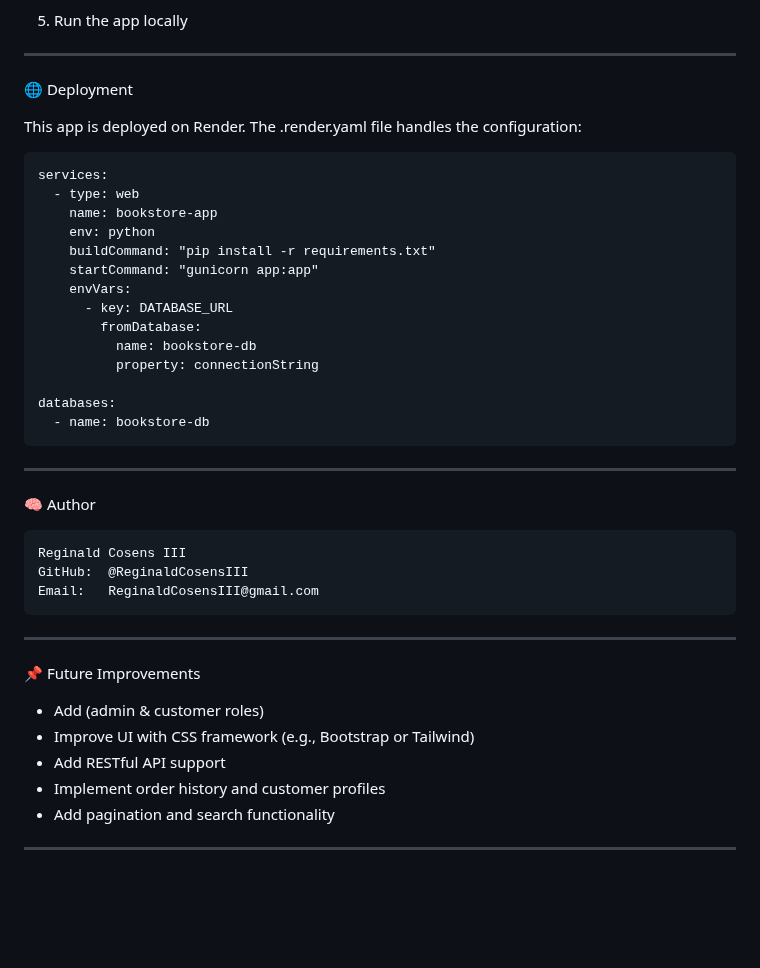
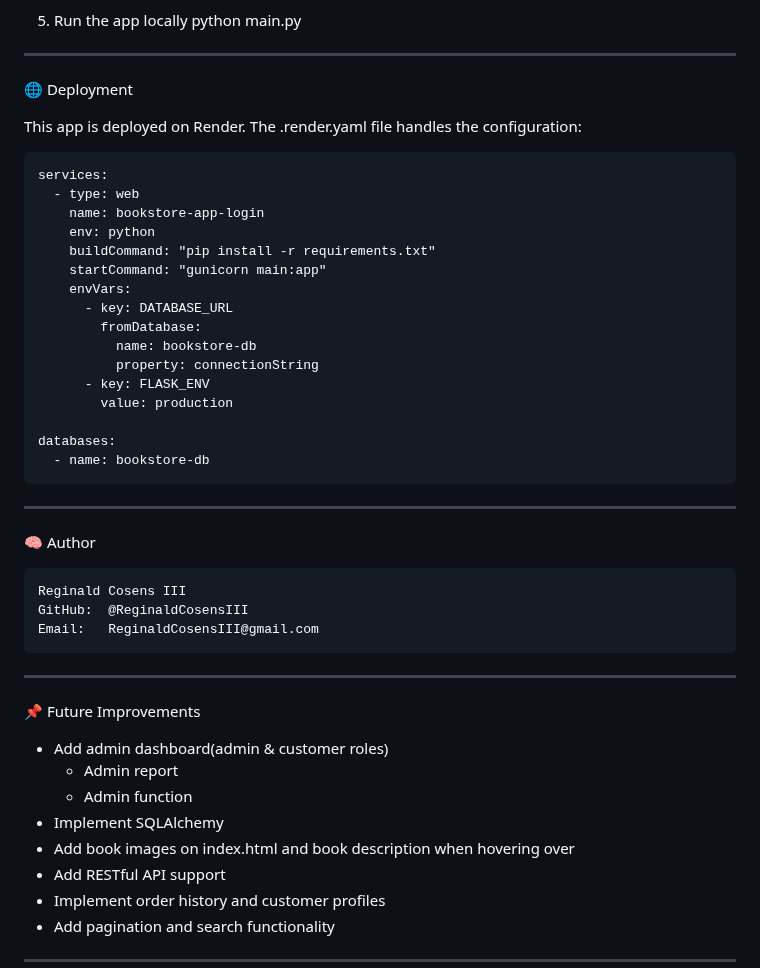
Before and after one commit to ReginaldCosensIII/bookstore_app_with_login, a Markdown page: README.md, the part around one of its changes. GitHub-like rendering; blank space fills up the shorter version.

````diff
--- a/README.md
+++ b/README.md
@@ -71,5 +86,6 @@ bookstore_app_with_login/
 
 5. Run the app locally
+   python main.py
 
 ---
 
@@ -80,15 +96,17 @@ The .render.yaml file handles the configuration:
 ```
 services:
   - type: web
-    name: bookstore-app
+    name: bookstore-app-login
     env: python
     buildCommand: "pip install -r requirements.txt"
-    startCommand: "gunicorn app:app"
+    startCommand: "gunicorn main:app"
     envVars:
       - key: DATABASE_URL
         fromDatabase:
           name: bookstore-db
           property: connectionString
+      - key: FLASK_ENV
+        value: production
 
 databases:
   - name: bookstore-db
@@ -106,8 +124,11 @@ Email:   ReginaldCosensIII@gmail.com
 
 📌 Future Improvements
 
--  Add (admin & customer roles)
--  Improve UI with CSS framework (e.g., Bootstrap or Tailwind)
+-  Add admin dashboard(admin & customer roles)
+   - Admin report
+   - Admin function
+-  Implement SQLAlchemy
+-  Add book images on index.html and book description when hovering over
 -  Add RESTful API support
 -  Implement order history and customer profiles
 -  Add pagination and search functionality
````
Also changed, not shown: other parts of README.md (+39 -24 lines).
